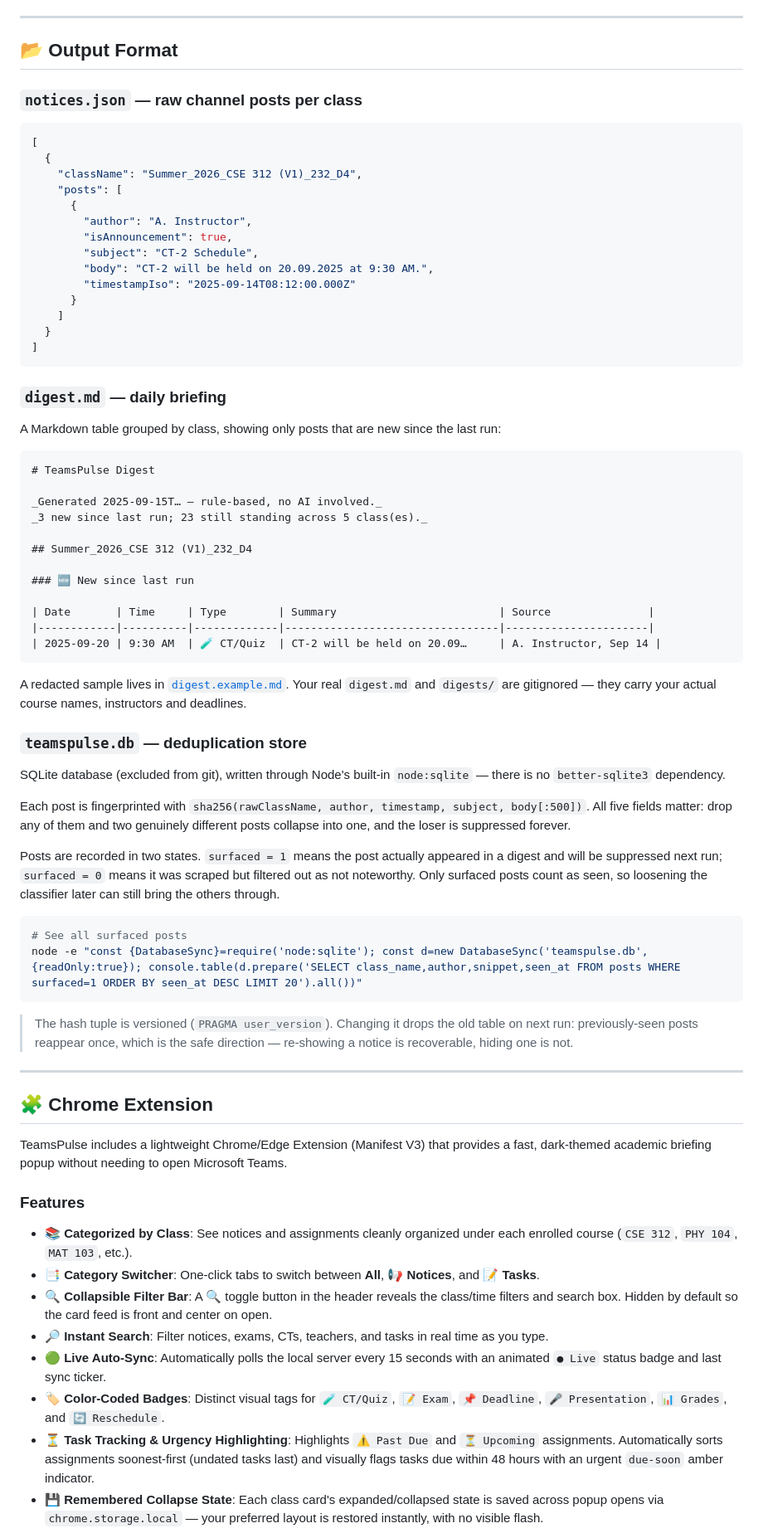
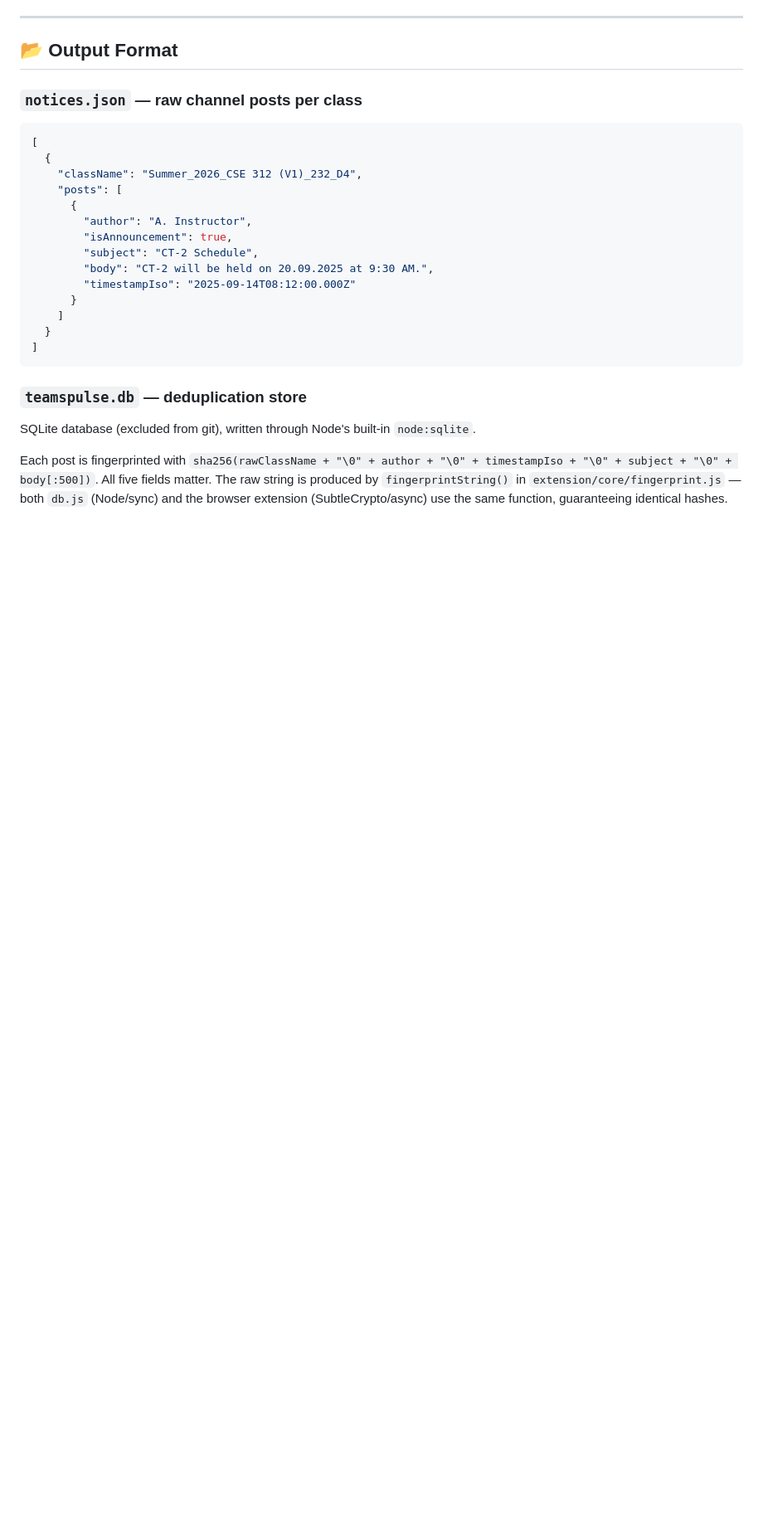
Before and after one commit to Sa-Alfy/teampulse, a Markdown page: README.md, the part around one of its changes. Shown at 83% size. Drawn GitHub-style; blank space fills up the shorter version.

Commit message:
docs: update architecture, project context, and README for phase 1 core

````diff
--- a/README.md
+++ b/README.md
@@ -142,66 +223,13 @@ Run the unit tests for the parsing rules with `npm test`.
 ]
 ```
 
-### `digest.md` — daily briefing
-
-A Markdown table grouped by class, showing only posts that are new since the last run:
-
-```
-# TeamsPulse Digest
-
-_Generated 2025-09-15T… — rule-based, no AI involved._
-_3 new since last run; 23 still standing across 5 class(es)._
-
-## Summer_2026_CSE 312 (V1)_232_D4
-
-### 🆕 New since last run
-
-| Date       | Time     | Type        | Summary                         | Source               |
-|------------|----------|-------------|---------------------------------|----------------------|
-| 2025-09-20 | 9:30 AM  | 🧪 CT/Quiz  | CT-2 will be held on 20.09…     | A. Instructor, Sep 14 |
-```
-
-A redacted sample lives in [`digest.example.md`](digest.example.md). Your real
-`digest.md` and `digests/` are gitignored — they carry your actual course names,
-instructors and deadlines.
-
 ### `teamspulse.db` — deduplication store
 
-SQLite database (excluded from git), written through Node's built-in
-`node:sqlite` — there is no `better-sqlite3` dependency.
+SQLite database (excluded from git), written through Node's built-in `node:sqlite`.
 
 Each post is fingerprinted with
-`sha256(rawClassName, author, timestamp, subject, body[:500])`. All five fields
-matter: drop any of them and two genuinely different posts collapse into one,
-and the loser is suppressed forever.
+`sha256(rawClassName + "\0" + author + "\0" + timestampIso + "\0" + subject + "\0" + body[:500])`.
+All five fields matter. The raw string is produced by `fingerprintString()` in
+`extension/core/fingerprint.js` — both `db.js` (Node/sync) and the browser extension
+(SubtleCrypto/async) use the same function, guaranteeing identical hashes.
 
-Posts are recorded in two states. `surfaced = 1` means the post actually
-appeared in a digest and will be suppressed next run; `surfaced = 0` means it
-was scraped but filtered out as not noteworthy. Only surfaced posts count as
-seen, so loosening the classifier later can still bring the others through.
-
-```bash
-# See all surfaced posts
-node -e "const {DatabaseSync}=require('node:sqlite'); const d=new DatabaseSync('teamspulse.db',{readOnly:true}); console.table(d.prepare('SELECT class_name,author,snippet,seen_at FROM posts WHERE surfaced=1 ORDER BY seen_at DESC LIMIT 20').all())"
-```
-
-> The hash tuple is versioned (`PRAGMA user_version`). Changing it drops the old
-> table on next run: previously-seen posts reappear once, which is the safe
-> direction — re-showing a notice is recoverable, hiding one is not.
-
----
-
-## 🧩 Chrome Extension
-
-TeamsPulse includes a lightweight Chrome/Edge Extension (Manifest V3) that provides a fast, dark-themed academic briefing popup without needing to open Microsoft Teams.
-
-### Features
-* 📚 **Categorized by Class**: See notices and assignments cleanly organized under each enrolled course (`CSE 312`, `PHY 104`, `MAT 103`, etc.).
-* 📑 **Category Switcher**: One-click tabs to switch between **All**, **📢 Notices**, and **📝 Tasks**.
-* 🔍 **Collapsible Filter Bar**: A 🔍 toggle button in the header reveals the class/time filters and search box. Hidden by default so the card feed is front and center on open.
-* 🔎 **Instant Search**: Filter notices, exams, CTs, teachers, and tasks in real time as you type.
-* 🟢 **Live Auto-Sync**: Automatically polls the local server every 15 seconds with an animated `● Live` status badge and last sync ticker.
-* 🏷️ **Color-Coded Badges**: Distinct visual tags for `🧪 CT/Quiz`, `📝 Exam`, `📌 Deadline`, `🎤 Presentation`, `📊 Grades`, and `🔄 Reschedule`.
-* ⏳ **Task Tracking & Urgency Highlighting**: Highlights `⚠️ Past Due` and `⏳ Upcoming` assignments. Automatically sorts assignments soonest-first (undated tasks last) and visually flags tasks due within 48 hours with an urgent `due-soon` amber indicator.
-* 💾 **Remembered Collapse State**: Each class card's expanded/collapsed state is saved across popup opens via `chrome.storage.local` — your preferred layout is restored instantly, with no visible flash.
-
````
Also changed, not shown: other parts of README.md (+116 -35 lines), PROJECT_CONTEXT.md (+11 -11 lines).
